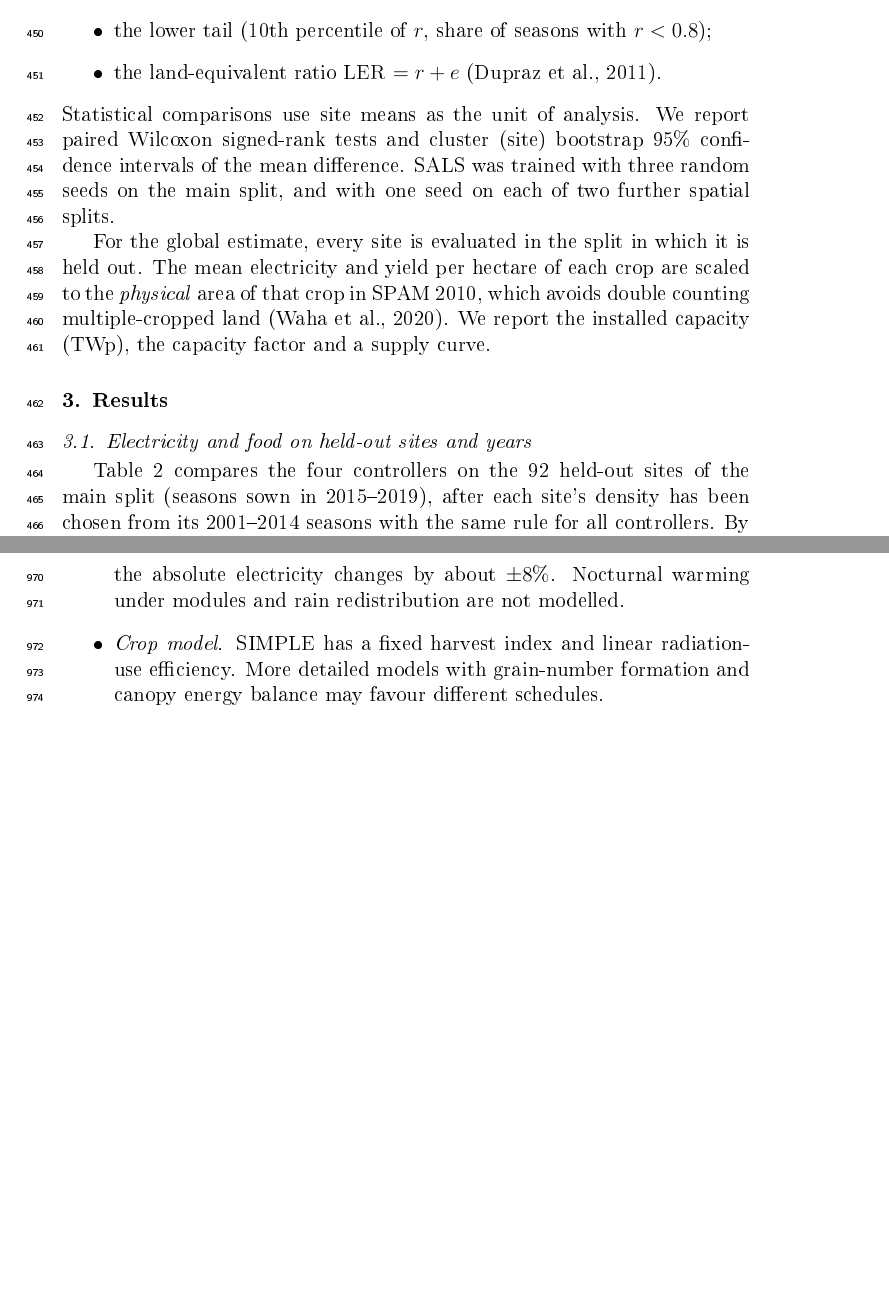
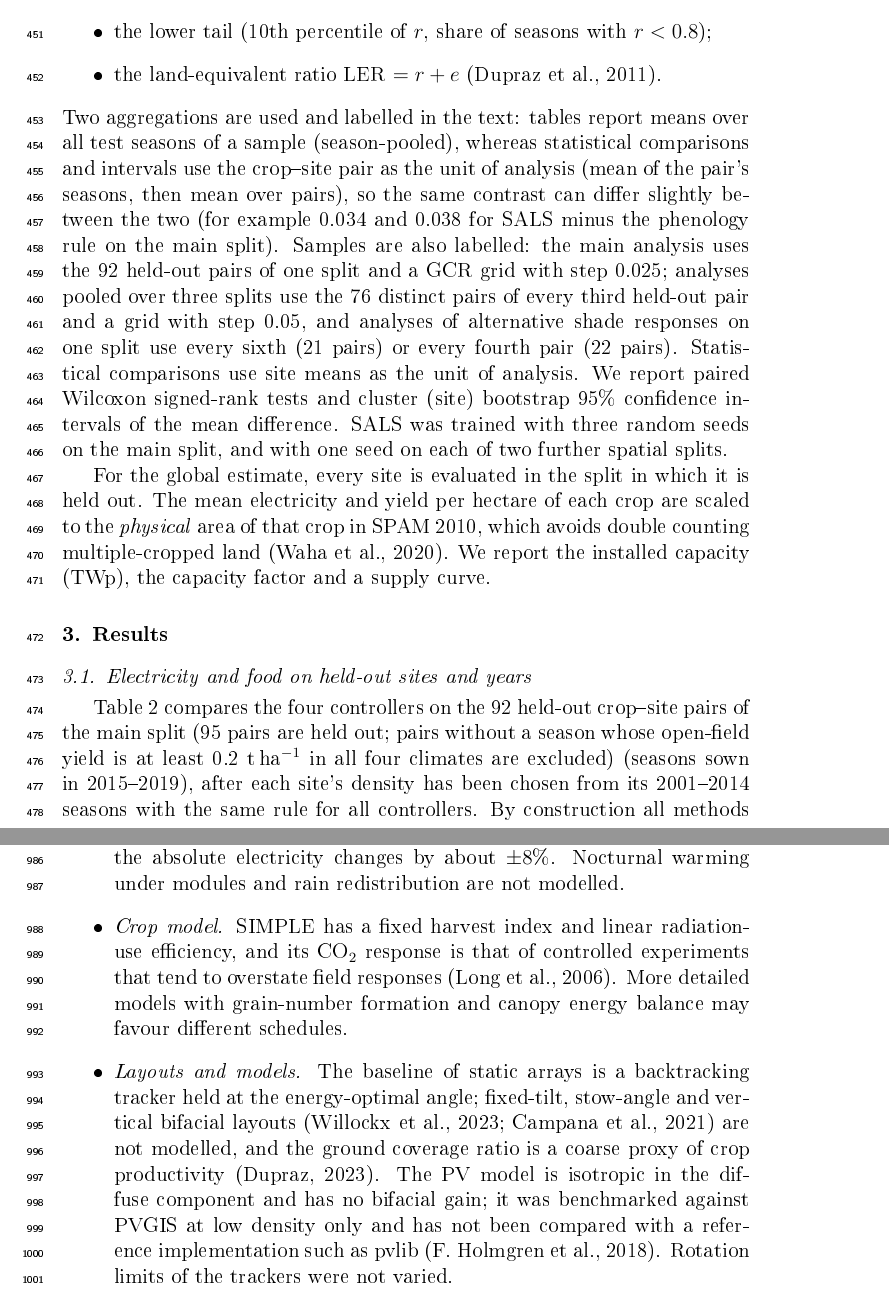
Before and after one commit to vinhqdang/Artificial-Intelligence-in-Agriculture, a LaTeX paper (agrivoltaics/manuscript/main.tex, which reads agrivoltaics/manuscript/sections/discussion.tex, agrivoltaics/manuscript/sections/methods.tex, agrivoltaics/manuscript/sections/results.tex): two parts of pages 15 and 34 of 50 before the commit and two parts of pages 15 and 34 of 51 after it, joined at a grey line, cut so that both start at the same text, the shorter picture padded with empty space. The pictures show the PDF file agrivoltaics/manuscript/main.pdf that the author committed with the source.

Commit message:
Label samples and aggregations, cite previously uncited sources, fix bibliography encoding

```diff
--- a/agrivoltaics/manuscript/sections/discussion.tex
+++ b/agrivoltaics/manuscript/sections/discussion.tex
@@ -20,7 +20,8 @@ Holding the historical mean retention at 90\% does not hold it in each season or
 \begin{itemize}
 \item \emph{Simulation only.} All results come from a simulator. PV output was benchmarked against PVGIS (29 sites, mean bias $-4.9$\%), but the crop response to shade was learned from one meta-analysis data set and compared with four field trials (Sections~\ref{sec:shade} and~\ref{sec:mlresults}). The simulated response is conservative with respect to the trials (rice, wheat, potato, maize) but too mild for maize and soybean relative to the meta-analysis, where the 40\%-shading relative yields are 0.42 and 0.40 against 0.75 and 0.48 in the simulator. The harvest-index sensitivities $h$ are assumptions, and the sensitivity analysis uses rule controllers on a subsample of 22 sites.
 \item \emph{Canopy cooling.} The effect of shade on canopy temperature was represented by one coefficient $\kappa$, applied to a heat-stress function that was calibrated on air temperature \citep{siebert2014,webber2018}. The ranking of the controllers is robust to $\kappa$ between 0 and 2\,\textdegree C, but the absolute electricity changes by about $\pm8$\%. Nocturnal warming under modules and rain redistribution are not modelled.
-\item \emph{Crop model.} SIMPLE has a fixed harvest index and linear radiation-use efficiency. More detailed models with grain-number formation and canopy energy balance may favour different schedules.
+\item \emph{Crop model.} SIMPLE has a fixed harvest index and linear radiation-use efficiency, and its CO$_2$ response is that of controlled experiments that tend to overstate field responses \citep{long2006}. More detailed models with grain-number formation and canopy energy balance may favour different schedules.
+\item \emph{Layouts and models.} The baseline of static arrays is a backtracking tracker held at the energy-optimal angle; fixed-tilt, stow-angle and vertical bifacial layouts \citep{willockx2023,campana2021} are not modelled, and the ground coverage ratio is a coarse proxy of crop productivity \citep{dupraz2023}. The PV model is isotropic in the diffuse component and has no bifacial gain; it was benchmarked against PVGIS at low density only and has not been compared with a reference implementation such as pvlib \citep{holmgren2018}. Rotation limits of the trackers were not varied.
 \item \emph{Climate scenarios.} Warming was applied as uniform temperature shifts with fixed precipitation, radiation and relative humidity, and with unchanged cultivars and sowing dates. It is not a bias-adjusted climate projection.
 \item \emph{Initialisation and state information.} The network is initialised from the phenology rule, because training from random weights collapsed to full sharing. The gain of SALS is therefore the gain of fine-tuning that rule, and we cannot say whether a better optimiser or a richer policy class would find larger gains. The controller uses the simulated state of the crop and soil (thermal time, canopy interception, soil water) without measurement error, and the forecast errors we tested apply to weather only.
 \item \emph{Economics and deployment.} The economic analysis (Section~\ref{sec:cost}) uses assumed prices and costs, no grid, curtailment, storage or subsidy model, and does not value food security; its break-even prices move with the capex and the discount rate (Fig.~\ref{fig:cost}). The value of midday electricity, curtailment, storage, structural cost and farmer acceptance \citep{trommsdorff2021} will determine the realisable share. The average row pitch at the chosen densities (about 13\,m for 2.2-m modules) leaves room for machinery, but the densest designs (GCR up to 0.5) have a pitch of only 4.4\,m.
--- a/agrivoltaics/manuscript/sections/methods.tex
+++ b/agrivoltaics/manuscript/sections/methods.tex
@@ -119,7 +119,7 @@ We report the following metrics:
 \item the lower tail (10th percentile of $r$, share of seasons with $r<0.8$);
 \item the land-equivalent ratio LER $=r+e$ \citep{dupraz2011}.
 \end{itemize}
-Statistical comparisons use site means as the unit of analysis. We report paired Wilcoxon signed-rank tests and cluster (site) bootstrap 95\% confidence intervals of the mean difference. SALS was trained with three random seeds on the main split, and with one seed on each of two further spatial splits.
+Two aggregations are used and labelled in the text: tables report means over all test seasons of a sample (season-pooled), whereas statistical comparisons and intervals use the crop--site pair as the unit of analysis (mean of the pair's seasons, then mean over pairs), so the same contrast can differ slightly between the two (for example 0.034 and 0.038 for SALS minus the phenology rule on the main split). Samples are also labelled: the main analysis uses the 92 held-out pairs of one split and a GCR grid with step 0.025; analyses pooled over three splits use the 76 distinct pairs of every third held-out pair and a grid with step 0.05, and analyses of alternative shade responses on one split use every sixth (21 pairs) or every fourth pair (22 pairs). Statistical comparisons use site means as the unit of analysis. We report paired Wilcoxon signed-rank tests and cluster (site) bootstrap 95\% confidence intervals of the mean difference. SALS was trained with three random seeds on the main split, and with one seed on each of two further spatial splits.
 
 For the global estimate, every site is evaluated in the split in which it is held out. The mean electricity and yield per hectare of each crop are scaled to the \emph{physical} area of that crop in SPAM 2010, which avoids double counting multiple-cropped land \citep{waha2020}. We report the installed capacity (TWp), the capacity factor and a supply curve.
 
--- a/agrivoltaics/manuscript/sections/results.tex
+++ b/agrivoltaics/manuscript/sections/results.tex
@@ -15,7 +15,7 @@
 \end{figure}
 
 \subsection{Electricity and food on held-out sites and years}\label{sec:main}
-Table~\ref{tab:main} compares the four controllers on the 92 held-out sites of the main split (seasons sown in 2015--2019), after each site's density has been chosen from its 2001--2014 seasons with the same rule for all controllers. By construction all methods keep the mean yield retention close to 90\% (0.904--0.917), so differences in electricity are differences in the density that each controller can sustain under this floor.
+Table~\ref{tab:main} compares the four controllers on the 92 held-out crop--site pairs of the main split (95 pairs are held out; pairs without a season whose open-field yield is at least 0.2 t\,ha$^{-1}$ in all four climates are excluded) (seasons sown in 2015--2019), after each site's density has been chosen from its 2001--2014 seasons with the same rule for all controllers. By construction all methods keep the mean yield retention close to 90\% (0.904--0.917), so differences in electricity are differences in the density that each controller can sustain under this floor.
 
 \textbf{Static arrays are the weakest.} Without light sharing, the floor limits the ground coverage to 6\% on average, and arrays produce 217\,MWh\,ha$^{-1}$\,yr$^{-1}$, 16\% of a conventional PV plant per hectare (LER 1.07). Rotating the modules to let light through during the cropping season (seasonal sharing) allows a coverage of 17\% and 397\,MWh\,ha$^{-1}$\,yr$^{-1}$ (LER 1.19). A rule that shares light only while the crop is growing (phenology rule) reaches 465\,MWh\,ha$^{-1}$\,yr$^{-1}$ (LER 1.24). An expert rule that additionally shades the crop on forecast heat or drought days (stress rule) is worse than the phenology rule (LER 1.18): its density is limited to 13\% because it reduces light at times when the floor is most binding.
 
@@ -72,7 +72,7 @@ SALS (ours) & 0.18 & 540 & 0.39 & 0.907 & 0.904 & 68 & 75 & 1.30\\
 \textbf{What the floor does and does not guarantee.} Enforcing the floor on the historical mean does not guarantee it in every season. In the test seasons, 70\% of SALS seasons have $r\ge0.9$ (phenology rule 69\%, stress rule 76\%, static arrays 93\%), and 2.7\% have $r<0.8$ (1.3\%, 0.9\% and 0.9\%). The lower tail of SALS is therefore slightly heavier than that of the rules: its 10th percentile of $r$ is 0.883, against 0.887, 0.886 and 0.903. Requiring $r\ge0.9$ in at least 80\% of a site's historical seasons (chance-constrained design) raises the season-level compliance to 90--94\% for the light-sharing controllers. It costs about 0.065 in LER for SALS (1.205), which remains the best controller (phenology rule 1.192; Section~\ref{sec:sensitivity}).
 
 \subsection{Robustness}\label{sec:sensitivity}
-\textbf{Seeds and splits.} Three training seeds of SALS give LERs of 1.270, 1.268 and 1.269 under the baseline climate and 1.297, 1.298 and 1.297 at +3\,\textdegree C. On two further spatial splits, in which different blocks of sites are held out, SALS exceeds the phenology rule by 0.047 and 0.041 in LER under the baseline climate and by 0.052 and 0.039 at +3\,\textdegree C (main split: 0.034 and 0.032). In every split SALS ranks first, the phenology rule second and static arrays last.
+\textbf{Seeds and splits.} Three training seeds of SALS give LERs of 1.270, 1.268 and 1.269 under the baseline climate and 1.297, 1.298 and 1.297 at +3\,\textdegree C. On two further spatial splits, in which different blocks of sites are held out, SALS exceeds the phenology rule by 0.047 and 0.041 in LER under the baseline climate and by 0.052 and 0.039 at +3\,\textdegree C (main split, season-pooled: 0.034 and 0.032; the site-level paired contrasts of Table~\ref{tab:stats} are 0.038 and 0.034). In every split SALS ranks first, the phenology rule second and static arrays last.
 
 \textbf{Canopy cooling.} The canopy-cooling coefficient $\kappa$ is the most uncertain microclimate parameter. We repeated the whole protocol, including the historical design step, with $\kappa=0$, 1 and 2\,\textdegree C. Electricity changes with $\kappa$ because cooler canopies tolerate denser arrays (SALS: 475, 510 and 549\,MWh\,ha$^{-1}$\,yr$^{-1}$ under the baseline climate), but the retention is held at 0.905 by the design rule and the ranking is unchanged. SALS exceeds the phenology rule by 0.029, 0.034 and 0.042 in LER under the baseline climate (0.022, 0.032 and 0.051 at +3\,\textdegree C).
 
@@ -180,7 +180,7 @@ Under warming, the open-field production of the held-out sites (Fig.~\ref{fig:wa
 \end{figure}
 
 \subsection{Global potential and what it would take}\label{sec:global}
-Every site is evaluated when it is held out (219 of the 400 crop--site pairs, in at least one split), and each crop's mean electricity per hectare is scaled to its physical area in SPAM 2010 (581\,Mha for the five crops, which avoids counting multiple-cropped land twice). Equipping 5\% of this area (29.1\,Mha) with SALS arrays at the floor would produce 14.4\,PWh\,yr$^{-1}$ under the baseline climate and 16.0\,PWh\,yr$^{-1}$ at +3\,\textdegree C, with a production-weighted retention of 0.903 and 0.900. The phenology rule would give 13.0 and 14.5\,PWh\,yr$^{-1}$, and static arrays 6.4 and 6.9\,PWh\,yr$^{-1}$. For comparison, world electricity generation was about 30\,PWh in 2023 \citep{ember2024}.
+Every site is evaluated when it is held out (219 of the 400 crop--site pairs, in at least one split; 222 are held out in at least one split and three have no valid season), and each crop's mean electricity per hectare is scaled to its physical area in SPAM 2010 (581\,Mha for the five crops, which avoids counting multiple-cropped land twice). Equipping 5\% of this area (29.1\,Mha) with SALS arrays at the floor would produce 14.4\,PWh\,yr$^{-1}$ under the baseline climate and 16.0\,PWh\,yr$^{-1}$ at +3\,\textdegree C, with a production-weighted retention of 0.903 and 0.900. The phenology rule would give 13.0 and 14.5\,PWh\,yr$^{-1}$, and static arrays 6.4 and 6.9\,PWh\,yr$^{-1}$. For comparison, world electricity generation was about 30\,PWh in 2023 \citep{ember2024}.
 
 These numbers require large amounts of hardware. SALS at 5\% coverage needs 10.6\,TWp of modules (11.3\,TWp at +3\,\textdegree C), at a capacity factor of 15.5\% (16.2\%). World solar PV capacity at the end of 2024 was about 1.9\,TW \citep{irena2025}, so the requirement is about 5.7 times the installed PV fleet. The electricity is also variable, peaks at midday and would be curtailed or stored. The figures are technical potentials, not projections. Ordering sites by electricity per hectare gives a supply curve (Fig.~\ref{fig:supply}): the best 2\% of the staple cropland would supply 16\,PWh\,yr$^{-1}$ and the best 5\% 40\,PWh\,yr$^{-1}$ with SALS. The best tenth of the sites are mostly rainfed maize and soybean sites in the Americas and in southern and eastern Africa (7\% mean irrigated fraction against 29\% overall), which are also among the regions where the floor is hardest to meet (Section~\ref{sec:crops}). Siting by electricity alone would therefore concentrate agrivoltaics where food-security risk is highest.
 
```
Also changed, not shown: agrivoltaics/manuscript/references.bib (+2 -2 lines), agrivoltaics/manuscript/sections/intro.tex (+2 -2 lines), agrivoltaics/manuscript/main.pdf, agrivoltaics/manuscript/sections/results.tex (2 more changed lines).
